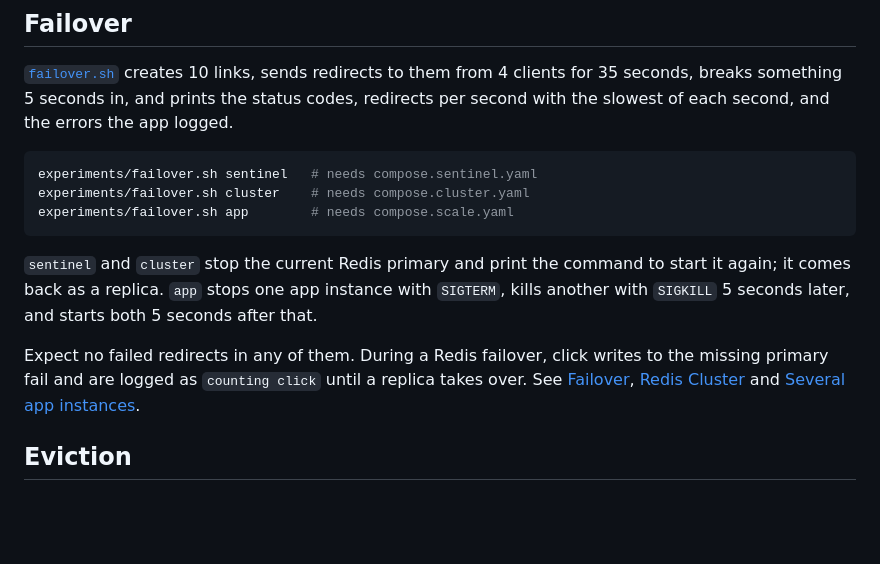
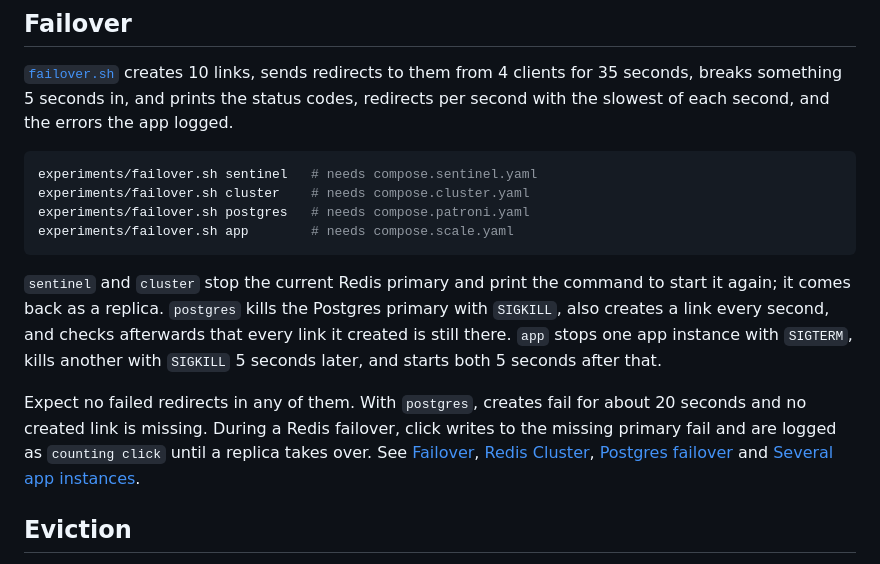
Before and after one commit to eduardperreca/redshortener, a Markdown page: experiments/README.md, the part around the change. Drawn GitHub-style; blank space fills up the shorter version.

````diff
--- a/experiments/README.md
+++ b/experiments/README.md
@@ -48,18 +48,23 @@ the app logged.
 ```sh
 experiments/failover.sh sentinel   # needs compose.sentinel.yaml
 experiments/failover.sh cluster    # needs compose.cluster.yaml
+experiments/failover.sh postgres   # needs compose.patroni.yaml
 experiments/failover.sh app        # needs compose.scale.yaml
 ```
 
 `sentinel` and `cluster` stop the current Redis primary and print the command
-to start it again; it comes back as a replica. `app` stops one app instance
+to start it again; it comes back as a replica. `postgres` kills the Postgres
+primary with `SIGKILL`, also creates a link every second, and checks
+afterwards that every link it created is still there. `app` stops one app instance
 with `SIGTERM`, kills another with `SIGKILL` 5 seconds later, and starts both
 5 seconds after that.
 
-Expect no failed redirects in any of them. During a Redis failover, click
+Expect no failed redirects in any of them. With `postgres`, creates fail for
+about 20 seconds and no created link is missing. During a Redis failover, click
 writes to the missing primary fail and are logged as `counting click` until a
 replica takes over. See [Failover](../README.md#failover),
-[Redis Cluster](../README.md#redis-cluster) and
+[Redis Cluster](../README.md#redis-cluster),
+[Postgres failover](../README.md#postgres-failover) and
 [Several app instances](../README.md#several-app-instances).
 
 ## Eviction
````
Also changed, not shown: README.md (+75 -2 lines).
